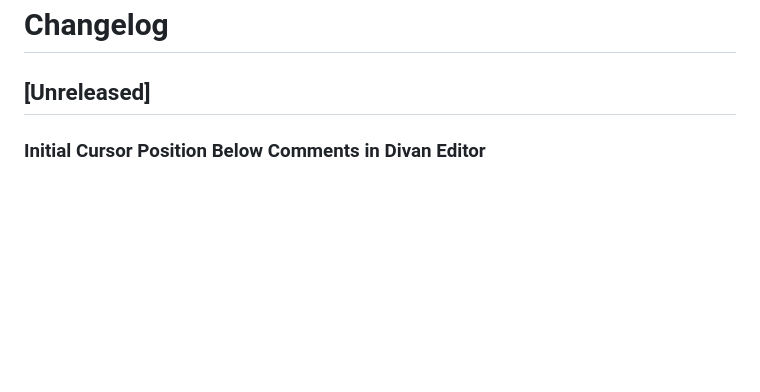
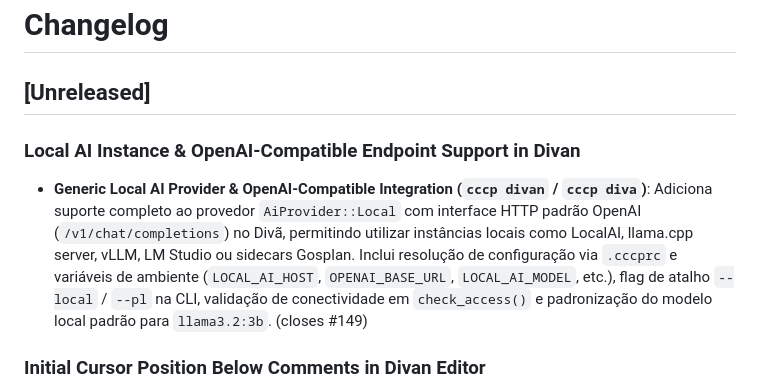
Before and after one commit to lumenpink/cccp, a Markdown page: CHANGELOG.md, the part around the change. Rendered like a GitHub page; blank space fills up the shorter version.

Commit message:
docs(changelog): suporte a instancia local de IA (closes #149)

```diff
--- a/CHANGELOG.md
+++ b/CHANGELOG.md
@@ -1,6 +1,9 @@
 # Changelog
 
 ## [Unreleased]
+
+### Local AI Instance & OpenAI-Compatible Endpoint Support in Divan
+- **Generic Local AI Provider & OpenAI-Compatible Integration (`cccp divan` / `cccp diva`)**: Adiciona suporte completo ao provedor `AiProvider::Local` com interface HTTP padrão OpenAI (`/v1/chat/completions`) no Divã, permitindo utilizar instâncias locais como LocalAI, llama.cpp server, vLLM, LM Studio ou sidecars Gosplan. Inclui resolução de configuração via `.cccprc` e variáveis de ambiente (`LOCAL_AI_HOST`, `OPENAI_BASE_URL`, `LOCAL_AI_MODEL`, etc.), flag de atalho `--local` / `--pl` na CLI, validação de conectividade em `check_access()` e padronização do modelo local padrão para `llama3.2:3b`. (closes #149)
 
 ### Initial Cursor Position Below Comments in Divan Editor
 - **Initial Cursor Positioning Below Header Comments (`cccp divan` / `cccp editor`)**: Posiciona o cursor do editor interativo automaticamente na primeira linha livre após os blocos de comentários de cabeçalho (`#`), poupando o usuário de navegar manualmente linhas de instruções iniciais antes de digitar o prompt de triagem. Reconcilia offsets de tela e viewport de rolagem vertical via `clamp_cursor()`, assegurando fallback seguro e livre de pânico em buffers sem comentários ou puramente comentados. (closes #131)
```
